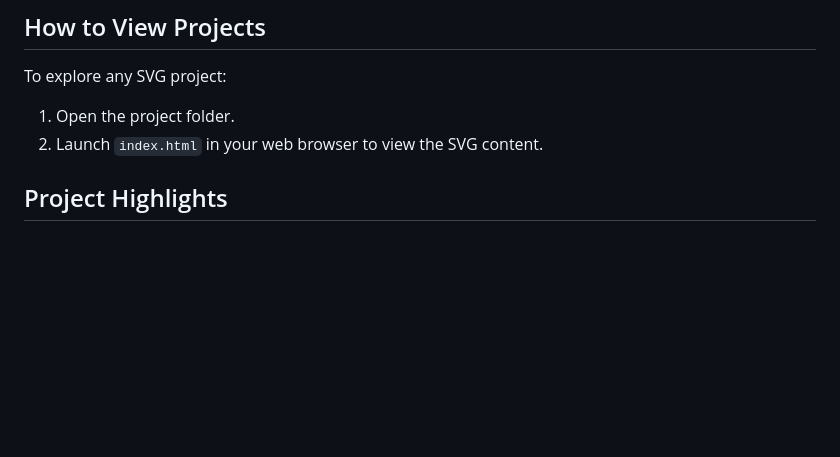
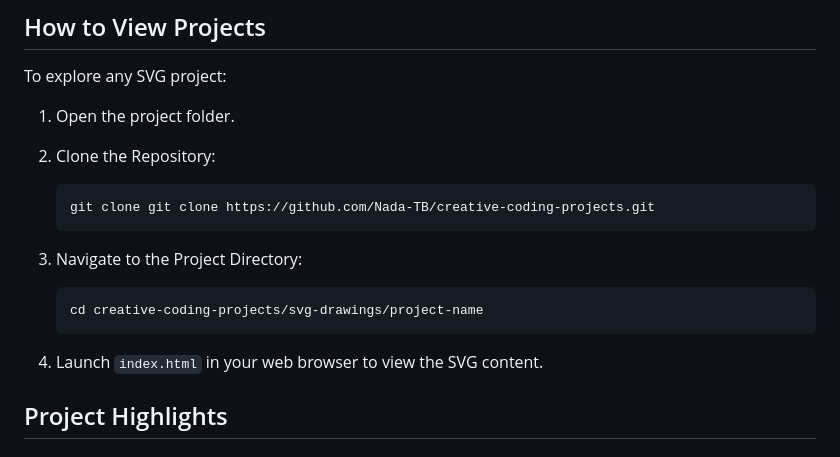
Before and after one commit to Nada-TB/creative-coding-projects, a Markdown page: svg-drawings/README.md, the part around the change. Drawn GitHub-style; blank space fills up the shorter version.

Commit message:
Update README.md with how to run explicit details

````diff
--- a/svg-drawings/README.md
+++ b/svg-drawings/README.md
@@ -34,7 +34,16 @@ Each project in this folder is organized as follows:
 To explore any SVG project:
 
 1. Open the project folder.
-2. Launch `index.html` in your web browser to view the SVG content.
+2. Clone the Repository:
+   ```bash
+   git clone git clone https://github.com/Nada-TB/creative-coding-projects.git
+   ```
+3. Navigate to the Project Directory:
+   ```bash
+   cd creative-coding-projects/svg-drawings/project-name
+    ```
+
+4. Launch `index.html` in your web browser to view the SVG content.
 
 ## Project Highlights
 
````
